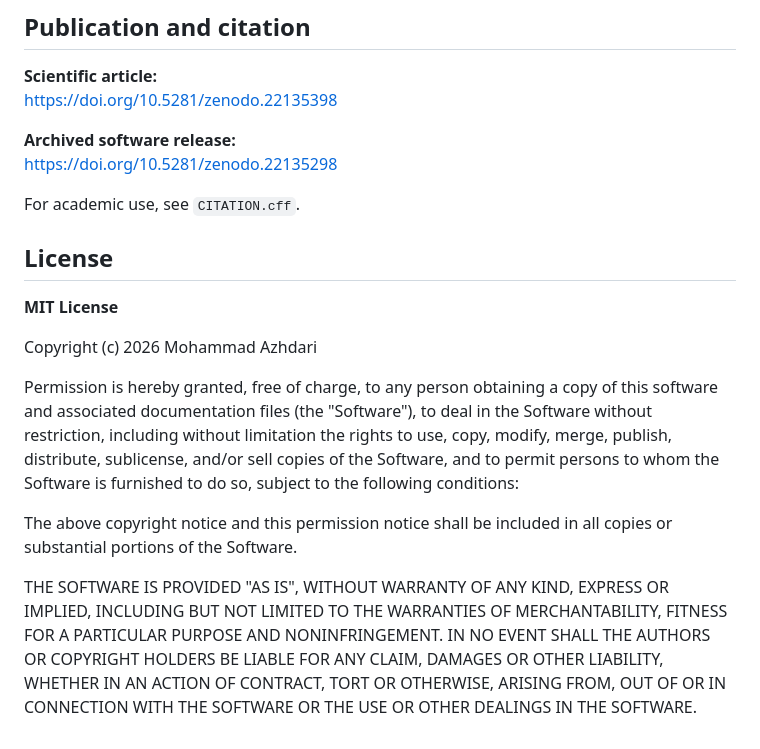
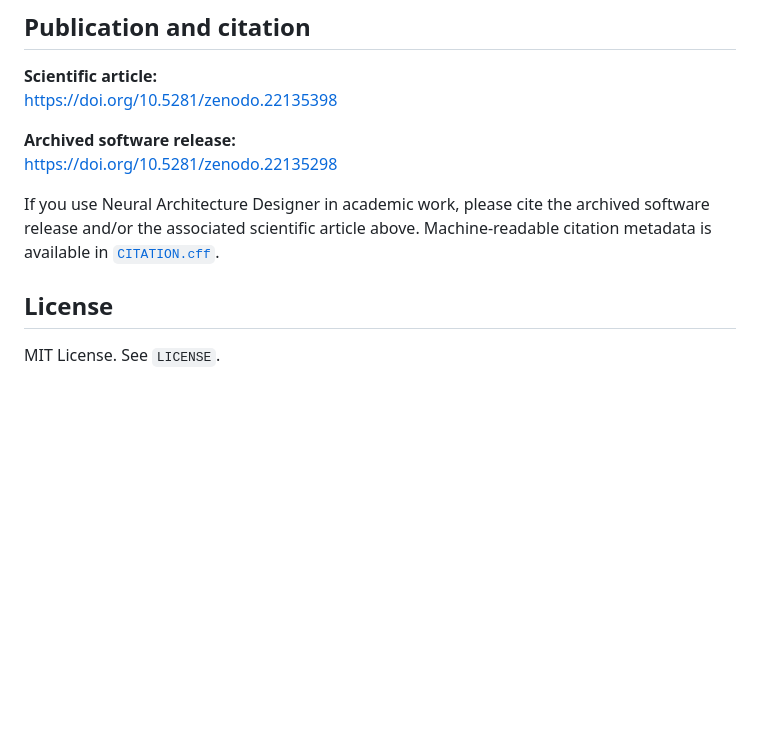
Before and after one commit to AzhdariMohammad/Neural-Architecture-Designer, a Markdown page: README.md, the part around the change. GitHub-like rendering; blank space fills up the shorter version.

Commit message:
Refine citation guidance and restore concise license section

```diff
--- a/README.md
+++ b/README.md
@@ -101,16 +101,8 @@ https://doi.org/10.5281/zenodo.22135398
 **Archived software release:**
 https://doi.org/10.5281/zenodo.22135298
 
-For academic use, see `CITATION.cff`.
+If you use Neural Architecture Designer in academic work, please cite the archived software release and/or the associated scientific article above. Machine-readable citation metadata is available in [`CITATION.cff`](CITATION.cff).
 
 ## License
 
-**MIT License**
-
-Copyright (c) 2026 Mohammad Azhdari
-
-Permission is hereby granted, free of charge, to any person obtaining a copy of this software and associated documentation files (the "Software"), to deal in the Software without restriction, including without limitation the rights to use, copy, modify, merge, publish, distribute, sublicense, and/or sell copies of the Software, and to permit persons to whom the Software is furnished to do so, subject to the following conditions:
-
-The above copyright notice and this permission notice shall be included in all copies or substantial portions of the Software.
-
-THE SOFTWARE IS PROVIDED "AS IS", WITHOUT WARRANTY OF ANY KIND, EXPRESS OR IMPLIED, INCLUDING BUT NOT LIMITED TO THE WARRANTIES OF MERCHANTABILITY, FITNESS FOR A PARTICULAR PURPOSE AND NONINFRINGEMENT. IN NO EVENT SHALL THE AUTHORS OR COPYRIGHT HOLDERS BE LIABLE FOR ANY CLAIM, DAMAGES OR OTHER LIABILITY, WHETHER IN AN ACTION OF CONTRACT, TORT OR OTHERWISE, ARISING FROM, OUT OF OR IN CONNECTION WITH THE SOFTWARE OR THE USE OR OTHER DEALINGS IN THE SOFTWARE.
+MIT License. See `LICENSE`.
```
